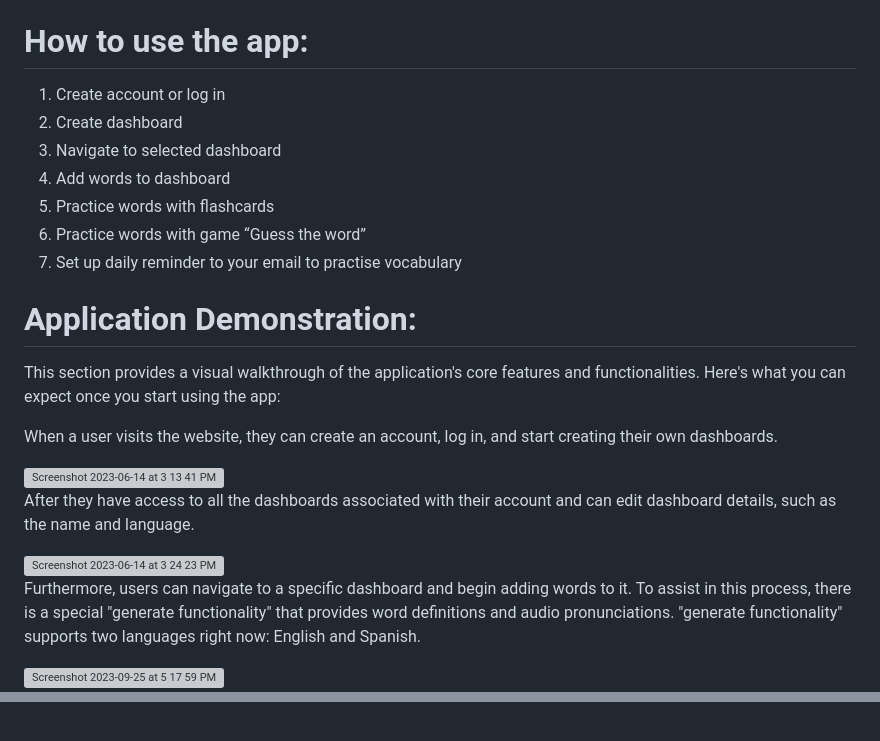
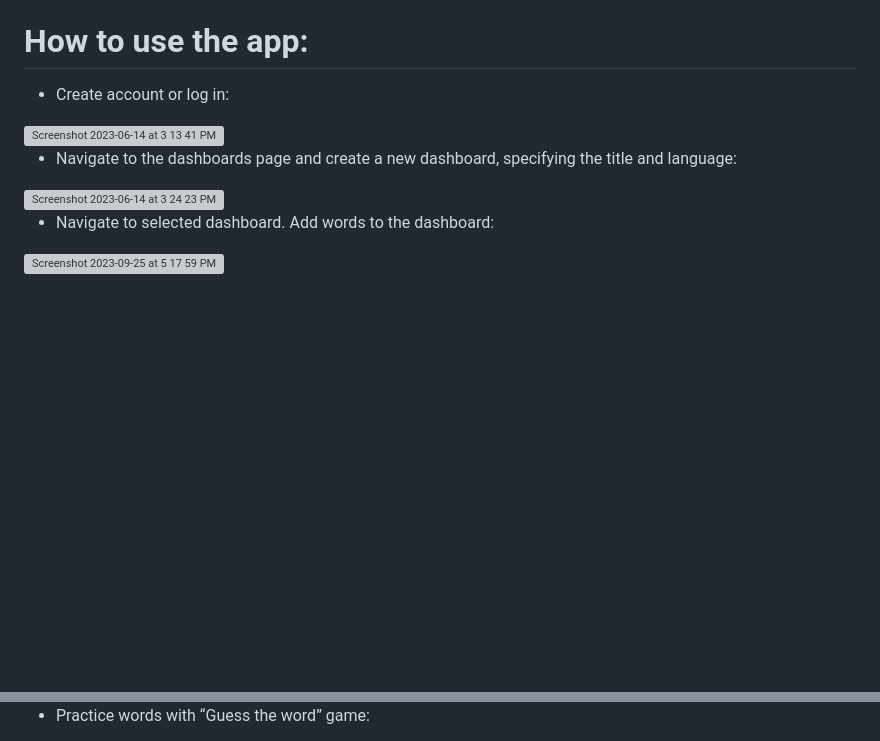
Before and after one commit to trushmi/vocab, a Markdown page: README.md, 2 parts joined by grey strips. Rendered like a GitHub page; blank space fills up the shorter version; grey boxes are pictures that could not be loaded.

Commit message:
Update how to use the app section

```diff
--- a/README.md
+++ b/README.md
@@ -36,30 +36,13 @@ VOCAB is a full-stack language learning application that enables users to look u
 - Generated definition and audio pronunciations for words
 
 # How to use the app:
-
-1. Create account or log in
-2. Create dashboard
-3. Navigate to selected dashboard
-4. Add words to dashboard
-5. Practice words with flashcards
-6. Practice words with game “Guess the word”
-7. Set up daily reminder to your email to practise vocabulary
-
-# Application Demonstration:
-
-This section provides a visual walkthrough of the application's core features and functionalities. Here's what you can expect once you start using the app:
-
-When a user visits the website, they can create an account, log in, and start creating their own dashboards.
-
+* Create account or log in:
 <img width="1726" alt="Screenshot 2023-06-14 at 3 13 41 PM" src="https://github.com/trushmi/vocab/assets/88466266/c9a40641-abfc-498d-88fb-66ebf79685db">
 
-After they have access to all the dashboards associated with their account and can edit dashboard details, such as the name and language.
-
+* Navigate to the dashboards page and create a new dashboard, specifying the title and language:
 <img width="1850" alt="Screenshot 2023-06-14 at 3 24 23 PM" src="https://github.com/trushmi/vocab/assets/88466266/76c67b80-3af2-4201-86de-9ab8b46ec772">
 
-
-Furthermore, users can navigate to a specific dashboard and begin adding words to it. To assist in this process, there is a special "generate functionality" that provides word definitions and audio pronunciations.
-"generate functionality" supports two languages right now: English and Spanish.
+* Navigate to selected dashboard. Add words to the dashboard:
 
 <img width="1684" alt="Screenshot 2023-09-25 at 5 17 59 PM" src="https://github.com/trushmi/vocab/assets/88466266/c39e1528-e431-43e9-a87a-a4ab8612ccaf">
 
@@ -67,3 +51,4 @@ In addition, the app offers a "flashcard functionality" that allows users to kee
 
+* Practice words with “Guess the word” game:
 <img width="1849" alt="Screenshot 2023-06-14 at 3 27 14 PM" src="https://github.com/trushmi/vocab/assets/88466266/6a2d7f2d-6a05-49f6-8408-04127fe8cba3">
 
```
Also changed, not shown: other parts of README.md (+5 -9 lines).
